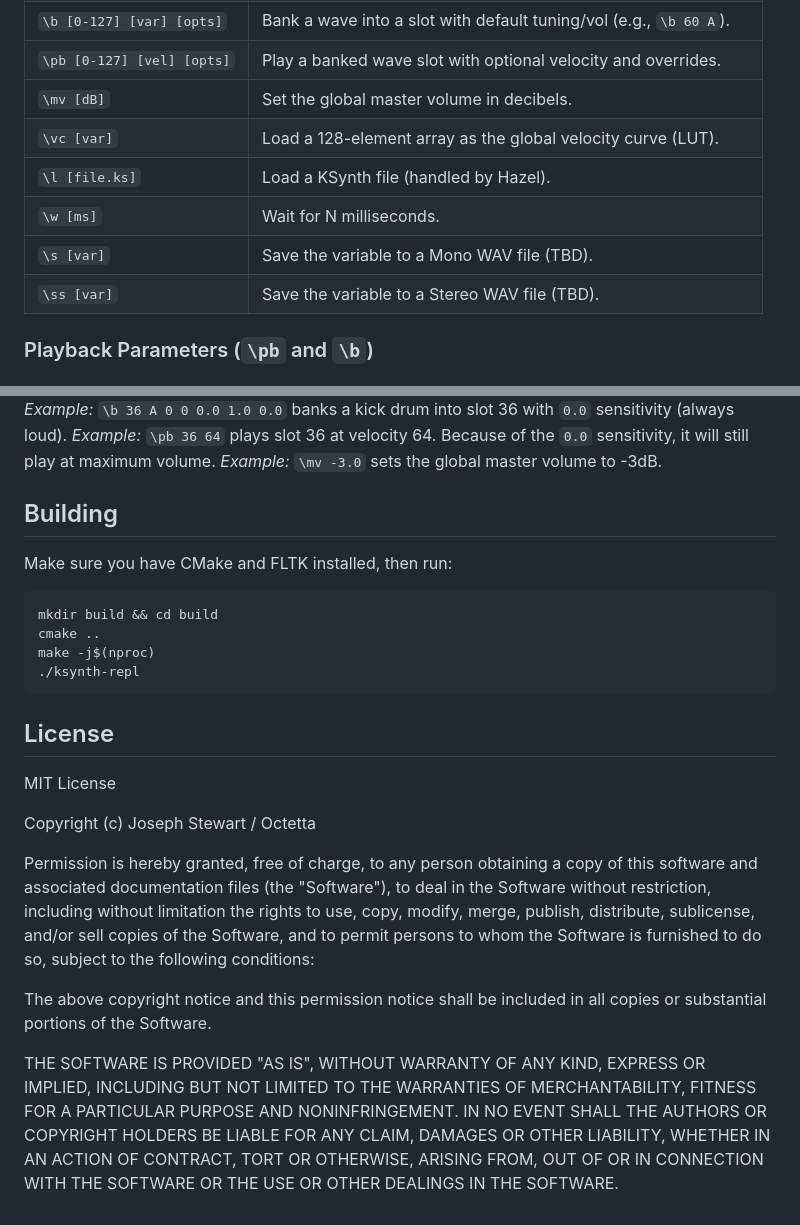
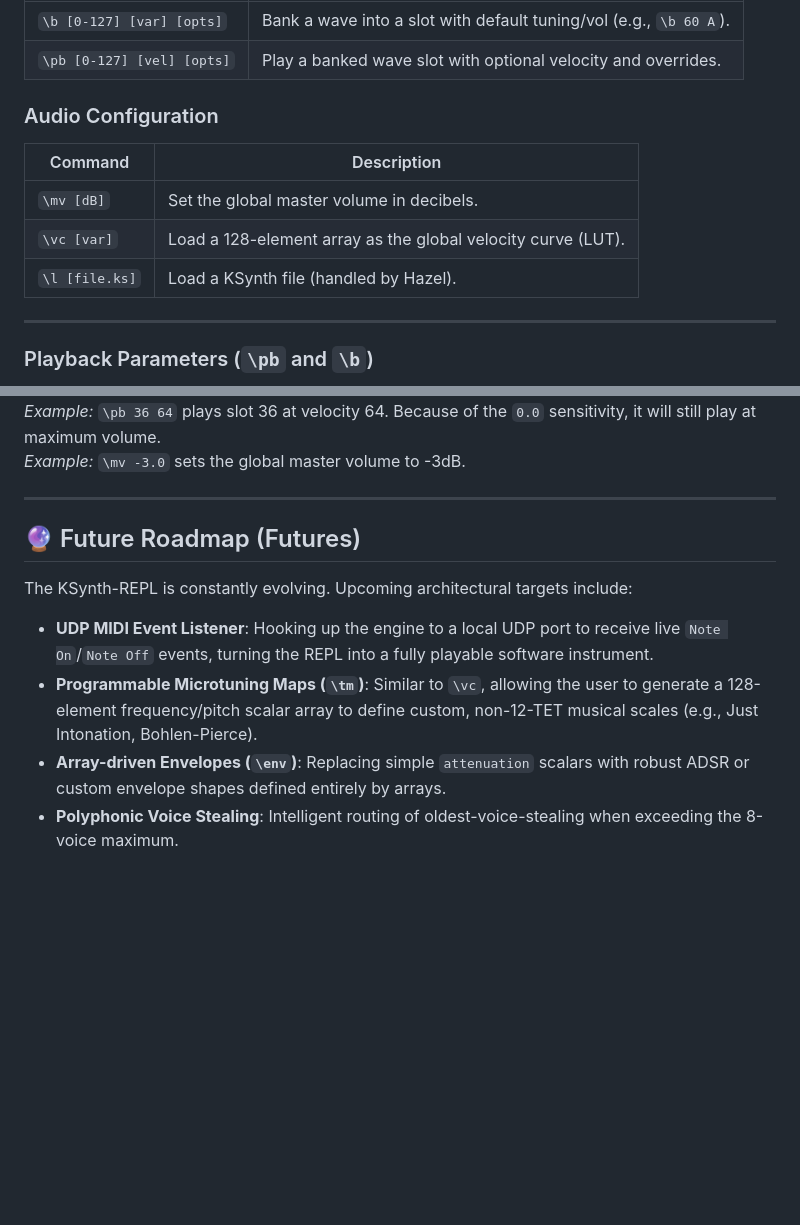
Before and after one commit to octetta/ksynth-repl, a Markdown page: README.md, 2 parts joined by grey strips. GitHub-like rendering; blank space fills up the shorter version.

````diff
--- a/README.md
+++ b/README.md
@@ -32,11 +44,15 @@ Built using FLTK, the Hazel UI framework, and Miniaudio, KSynth-REPL provides a
 | `\b [0-127] [var] [opts]` | Bank a wave into a slot with default tuning/vol (e.g., `\b 60 A`). |
 | `\pb [0-127] [vel] [opts]` | Play a banked wave slot with optional velocity and overrides. |
+
+### Audio Configuration
+
+| Command | Description |
+|---|---|
 | `\mv [dB]` | Set the global master volume in decibels. |
 | `\vc [var]` | Load a 128-element array as the global velocity curve (LUT). |
 | `\l [file.ks]` | Load a KSynth file (handled by Hazel). |
-| `\w [ms]` | Wait for N milliseconds. |
-| `\s [var]` | Save the variable to a Mono WAV file (TBD). |
-| `\ss [var]` | Save the variable to a Stereo WAV file (TBD). |
+
+---
 
 ### Playback Parameters (`\pb` and `\b`)
 
@@ -52,37 +68,13 @@ When banking (`\b`) or playing (`\pb`), you can optionally define/override the f
 *Example:* `\pb 36 64` plays slot 36 at velocity 64. Because of the `0.0` sensitivity, it will still play at maximum volume.
 *Example:* `\mv -3.0` sets the global master volume to -3dB.
 
-## Building
+---
 
-Make sure you have CMake and FLTK installed, then run:
+## 🔮 Future Roadmap (Futures)
 
-```bash
-mkdir build && cd build
-cmake ..
-make -j$(nproc)
-./ksynth-repl
-```
+The KSynth-REPL is constantly evolving. Upcoming architectural targets include:
 
-## License
-
-MIT License
-
-Copyright (c) Joseph Stewart / Octetta
-
-Permission is hereby granted, free of charge, to any person obtaining a copy
-of this software and associated documentation files (the "Software"), to deal
-in the Software without restriction, including without limitation the rights
-to use, copy, modify, merge, publish, distribute, sublicense, and/or sell
-copies of the Software, and to permit persons to whom the Software is
-furnished to do so, subject to the following conditions:
-
-The above copyright notice and this permission notice shall be included in all
-copies or substantial portions of the Software.
-
-THE SOFTWARE IS PROVIDED "AS IS", WITHOUT WARRANTY OF ANY KIND, EXPRESS OR
-IMPLIED, INCLUDING BUT NOT LIMITED TO THE WARRANTIES OF MERCHANTABILITY,
-FITNESS FOR A PARTICULAR PURPOSE AND NONINFRINGEMENT. IN NO EVENT SHALL THE
-AUTHORS OR COPYRIGHT HOLDERS BE LIABLE FOR ANY CLAIM, DAMAGES OR OTHER
-LIABILITY, WHETHER IN AN ACTION OF CONTRACT, TORT OR OTHERWISE, ARISING FROM,
-OUT OF OR IN CONNECTION WITH THE SOFTWARE OR THE USE OR OTHER DEALINGS IN THE
-SOFTWARE.
+- **UDP MIDI Event Listener**: Hooking up the engine to a local UDP port to receive live `Note On`/`Note Off` events, turning the REPL into a fully playable software instrument.
+- **Programmable Microtuning Maps (`\tm`)**: Similar to `\vc`, allowing the user to generate a 128-element frequency/pitch scalar array to define custom, non-12-TET musical scales (e.g., Just Intonation, Bohlen-Pierce).
+- **Array-driven Envelopes (`\env`)**: Replacing simple `attenuation` scalars with robust ADSR or custom envelope shapes defined entirely by arrays.
+- **Polyphonic Voice Stealing**: Intelligent routing of oldest-voice-stealing when exceeding the 8-voice maximum.
````
Also changed, not shown: other parts of README.md (+32 -20 lines), logo.jpg (added), 1 other file.
